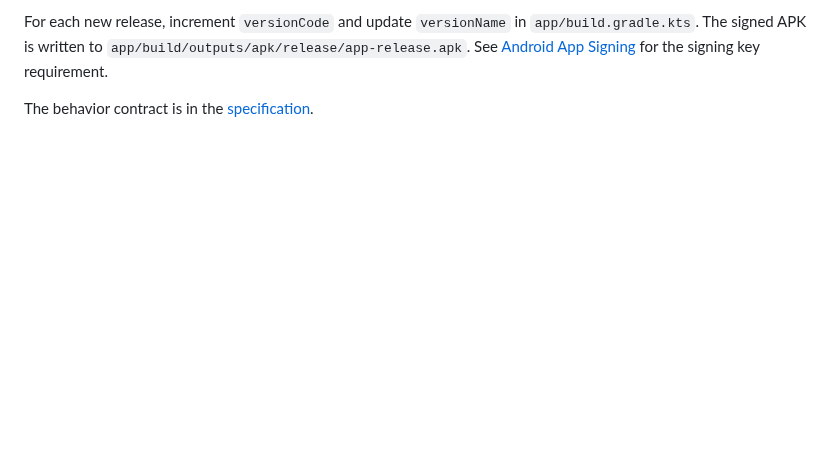
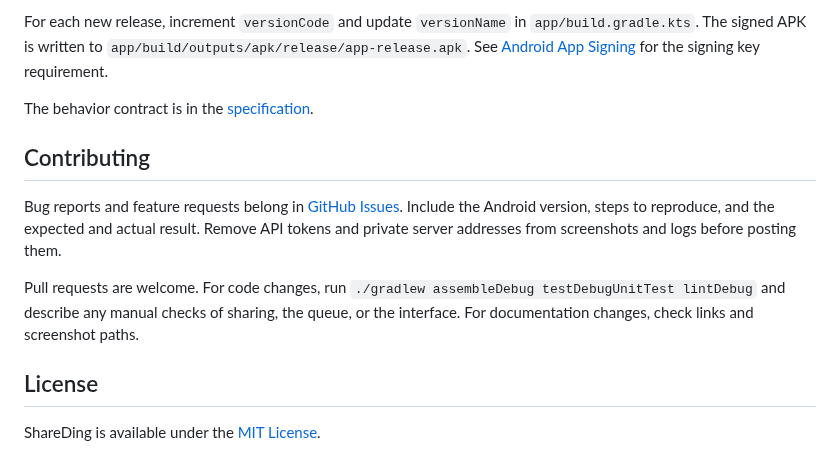
Before and after one commit to juev/shareding, a Markdown page: README.md, the part around one of its changes. Rendered like a GitHub page; blank space fills up the shorter version.

```diff
--- a/README.md
+++ b/README.md
@@ -38,3 +64,13 @@ CI builds the app and runs unit tests and lint for pushes to `main` and pull req
 For each new release, increment `versionCode` and update `versionName` in `app/build.gradle.kts`. The signed APK is written to `app/build/outputs/apk/release/app-release.apk`. See [Android App Signing](https://developer.android.com/studio/publish/app-signing) for the signing key requirement.
 
 The behavior contract is in the [specification](docs/specs/share-to-linkding.md).
+
+## Contributing
+
+Bug reports and feature requests belong in [GitHub Issues](https://github.com/juev/shareding/issues). Include the Android version, steps to reproduce, and the expected and actual result. Remove API tokens and private server addresses from screenshots and logs before posting them.
+
+Pull requests are welcome. For code changes, run `./gradlew assembleDebug testDebugUnitTest lintDebug` and describe any manual checks of sharing, the queue, or the interface. For documentation changes, check links and screenshot paths.
+
+## License
+
+ShareDing is available under the [MIT License](LICENSE).
```
Also changed, not shown: other parts of README.md (+33 -7 lines), docs/images/add-bookmark.png (added), docs/images/queue.png (added), docs/images/settings.png (added), 1 other file.
